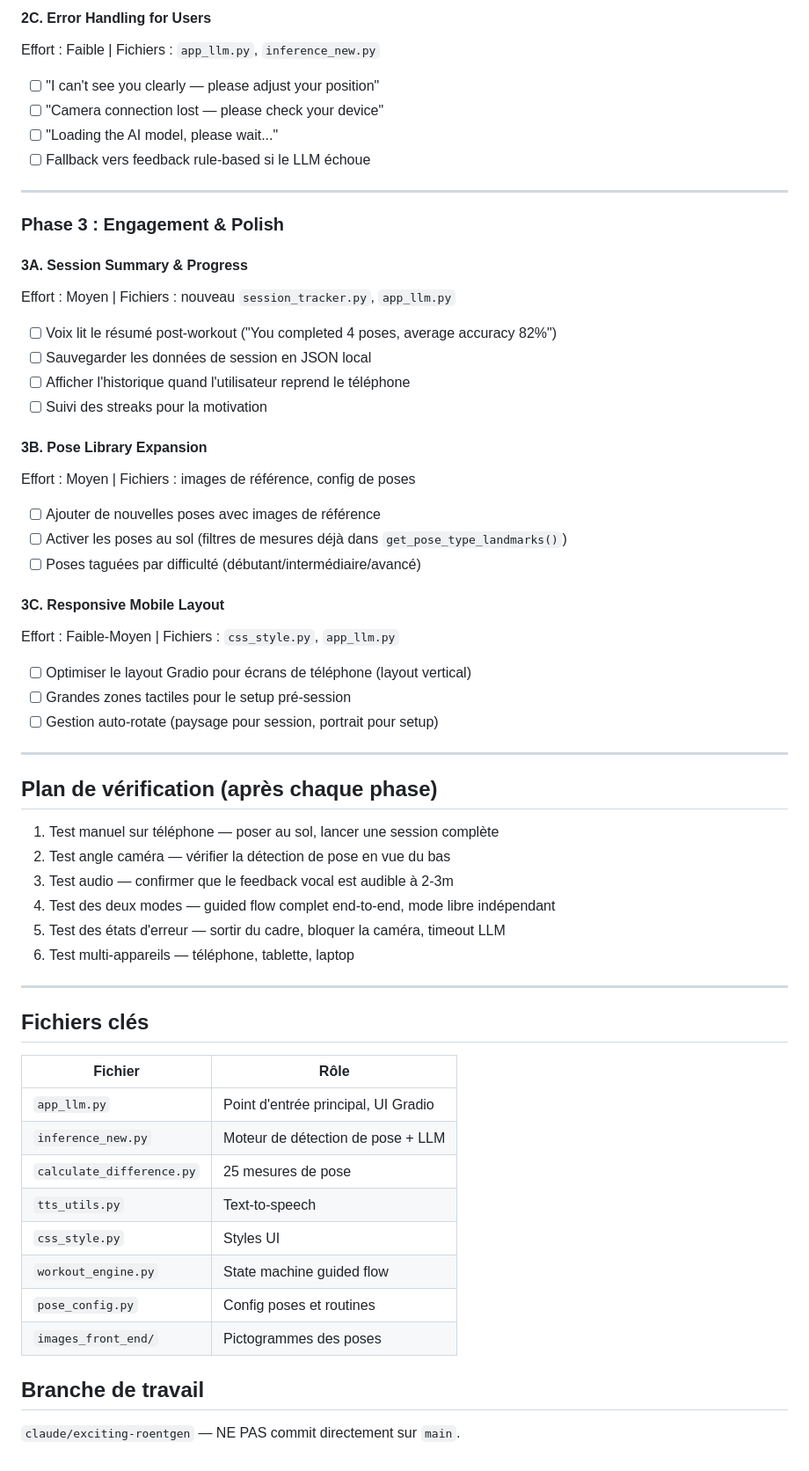
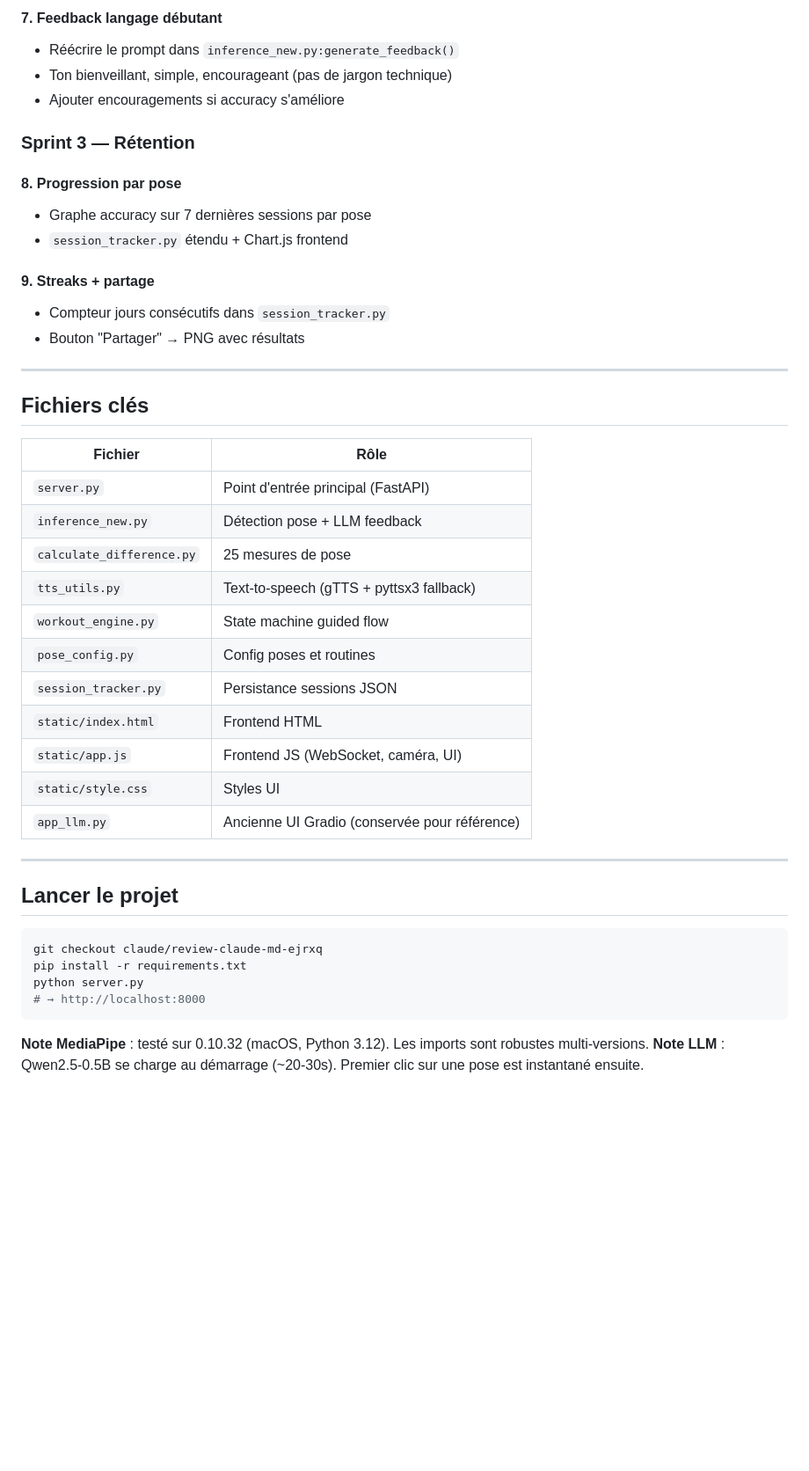
Before and after one commit to LazGL/YogaLivePoseCorrector, a Markdown page: CLAUDE.md, the part around one of its changes. Shown at 88% size. GitHub-like rendering; blank space fills up the shorter version.

````diff
--- a/CLAUDE.md
+++ b/CLAUDE.md
@@ -126,57 +96,47 @@ Effort : Moyen | Fichiers : `app_llm.py`, nouvelle logique de calibration
 
-#### 2C. Error Handling for Users
-Effort : Faible | Fichiers : `app_llm.py`, `inference_new.py`
-- [ ] "I can't see you clearly — please adjust your position"
-- [ ] "Camera connection lost — please check your device"
-- [ ] "Loading the AI model, please wait..."
-- [ ] Fallback vers feedback rule-based si le LLM échoue
+#### 7. Feedback langage débutant
+- Réécrire le prompt dans `inference_new.py:generate_feedback()`
+- Ton bienveillant, simple, encourageant (pas de jargon technique)
+- Ajouter encouragements si accuracy s'améliore
 
----
+### Sprint 3 — Rétention
 
-### Phase 3 : Engagement & Polish
+#### 8. Progression par pose
+- Graphe accuracy sur 7 dernières sessions par pose
+- `session_tracker.py` étendu + Chart.js frontend
 
-#### 3A. Session Summary & Progress
-Effort : Moyen | Fichiers : nouveau `session_tracker.py`, `app_llm.py`
-- [ ] Voix lit le résumé post-workout ("You completed 4 poses, average accuracy 82%")
-- [ ] Sauvegarder les données de session en JSON local
-- [ ] Afficher l'historique quand l'utilisateur reprend le téléphone
-- [ ] Suivi des streaks pour la motivation
-
-#### 3B. Pose Library Expansion
-Effort : Moyen | Fichiers : images de référence, config de poses
-- [ ] Ajouter de nouvelles poses avec images de référence
-- [ ] Activer les poses au sol (filtres de mesures déjà dans `get_pose_type_landmarks()`)
-- [ ] Poses taguées par difficulté (débutant/intermédiaire/avancé)
-
-#### 3C. Responsive Mobile Layout
-Effort : Faible-Moyen | Fichiers : `css_style.py`, `app_llm.py`
-- [ ] Optimiser le layout Gradio pour écrans de téléphone (layout vertical)
-- [ ] Grandes zones tactiles pour le setup pré-session
-- [ ] Gestion auto-rotate (paysage pour session, portrait pour setup)
-
----
-
-## Plan de vérification (après chaque phase)
-1. Test manuel sur téléphone — poser au sol, lancer une session complète
-2. Test angle caméra — vérifier la détection de pose en vue du bas
-3. Test audio — confirmer que le feedback vocal est audible à 2-3m
-4. Test des deux modes — guided flow complet end-to-end, mode libre indépendant
-5. Test des états d'erreur — sortir du cadre, bloquer la caméra, timeout LLM
-6. Test multi-appareils — téléphone, tablette, laptop
+#### 9. Streaks + partage
+- Compteur jours consécutifs dans `session_tracker.py`
+- Bouton "Partager" → PNG avec résultats
 
 ---
 
 ## Fichiers clés
+
 | Fichier | Rôle |
 |---|---|
-| `app_llm.py` | Point d'entrée principal, UI Gradio |
-| `inference_new.py` | Moteur de détection de pose + LLM |
+| `server.py` | Point d'entrée principal (FastAPI) |
+| `inference_new.py` | Détection pose + LLM feedback |
 | `calculate_difference.py` | 25 mesures de pose |
-| `tts_utils.py` | Text-to-speech |
-| `css_style.py` | Styles UI |
+| `tts_utils.py` | Text-to-speech (gTTS + pyttsx3 fallback) |
 | `workout_engine.py` | State machine guided flow |
 | `pose_config.py` | Config poses et routines |
-| `images_front_end/` | Pictogrammes des poses |
+| `session_tracker.py` | Persistance sessions JSON |
+| `static/index.html` | Frontend HTML |
+| `static/app.js` | Frontend JS (WebSocket, caméra, UI) |
+| `static/style.css` | Styles UI |
+| `app_llm.py` | Ancienne UI Gradio (conservée pour référence) |
 
-## Branche de travail
-`claude/exciting-roentgen` — NE PAS commit directement sur `main`.
+---
+
+## Lancer le projet
+
+```bash
+git checkout claude/review-claude-md-ejrxq
+pip install -r requirements.txt
+python server.py
+# → http://localhost:8000
+```
+
+**Note MediaPipe** : testé sur 0.10.32 (macOS, Python 3.12). Les imports sont robustes multi-versions.
+**Note LLM** : Qwen2.5-0.5B se charge au démarrage (~20-30s). Premier clic sur une pose est instantané ensuite.
````
Also changed, not shown: other parts of CLAUDE.md (+71 -101 lines).
